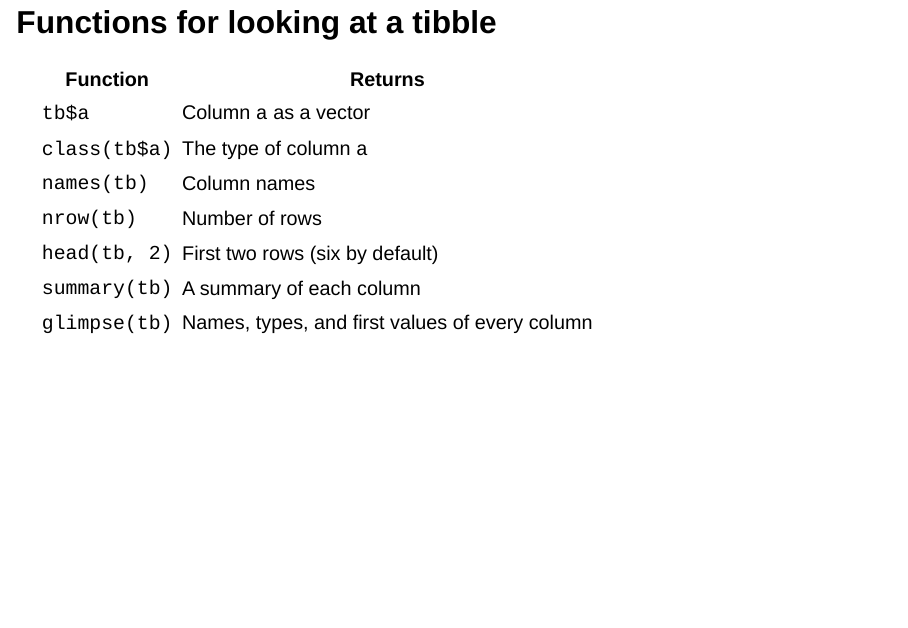
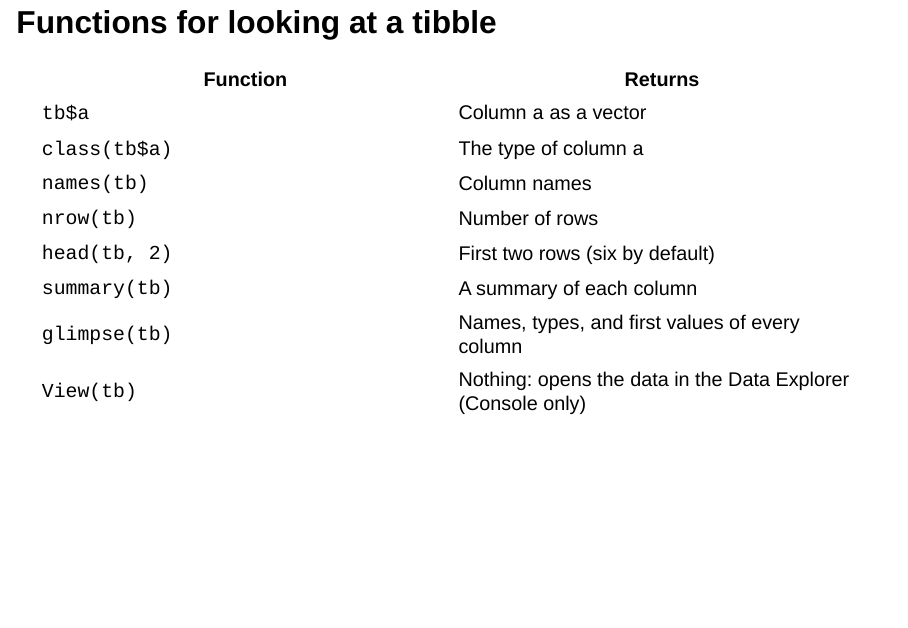
Before and after one commit to sleeubc/c407-2027, a Quarto document (docs/03_data_structures.qmd): page 13 of 16. Rendered offline with R 4.5, knitr and Pandoc in place of Quarto, with nearby package versions; drawn as Slidy slides in place of the format the file asks for; some code elsewhere in the file could not run offline.

Commit message:
Add View() to the tibble functions table in deck 03
Co-Authored-By: Claude Opus 5.5 <noreply@anthropic.com>

```diff
--- a/docs/03_data_structures.qmd
+++ b/docs/03_data_structures.qmd
@@ -195,6 +195,7 @@ tb2 <- tibble(name = c("a", "b", "c"), x = c(1, 2, 3), y = c(3, 2, 1))
 | `head(tb, 2)` | First two rows (six by default) |
 | `summary(tb)` | A summary of each column |
 | `glimpse(tb)` | Names, types, and first values of every column |
+| `View(tb)` | Nothing: opens the data in the Data Explorer (Console only) |
 
 ## View() opens the data in the Data Explorer
 
```
